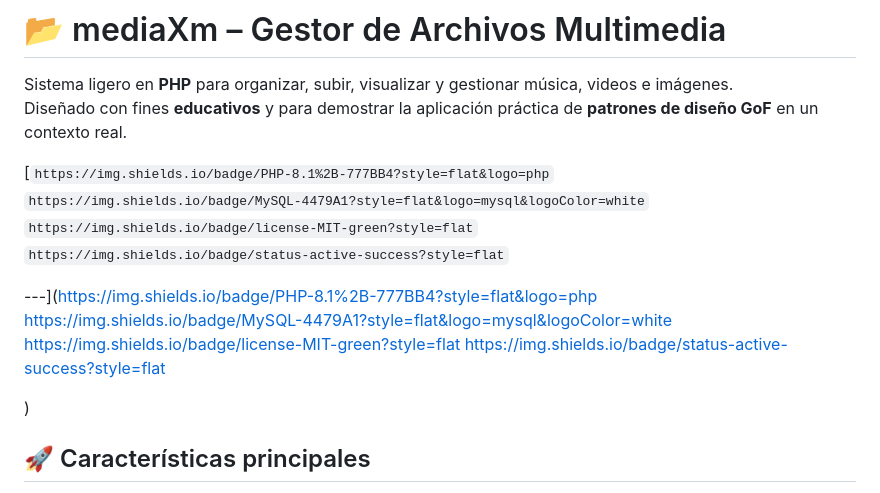
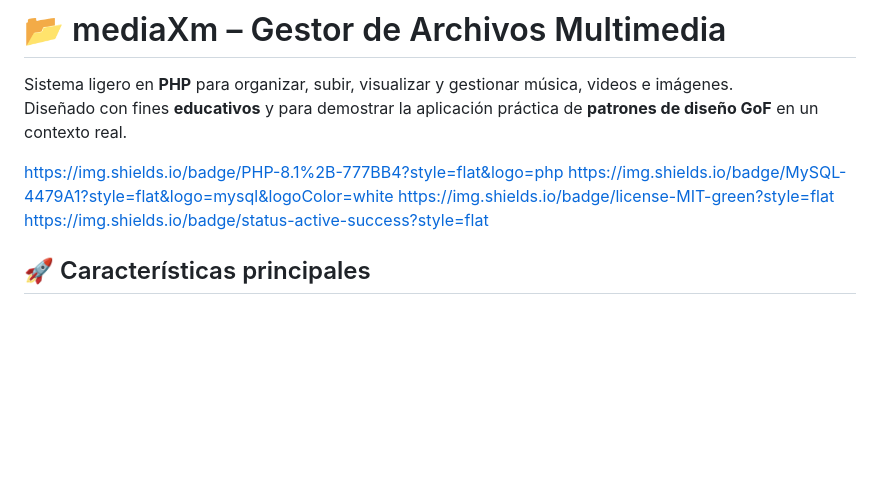
Before and after one commit to edwino-dev/mediaXm, a Markdown page: README.md, the part around the change. Rendered like a GitHub page; blank space fills up the shorter version.

Commit message:
Update README.md by consolidating badge links
Removed individual badge links and consolidated them into a single line.

```diff
--- a/README.md
+++ b/README.md
@@ -3,18 +3,12 @@
 Sistema ligero en **PHP** para organizar, subir, visualizar y gestionar música, videos e imágenes.
 Diseñado con fines **educativos** y para demostrar la aplicación práctica de **patrones de diseño GoF** en un contexto real.
 
-[`https://img.shields.io/badge/PHP-8.1%2B-777BB4?style=flat&logo=php`
-`https://img.shields.io/badge/MySQL-4479A1?style=flat&logo=mysql&logoColor=white`
-`https://img.shields.io/badge/license-MIT-green?style=flat`
-`https://img.shields.io/badge/status-active-success?style=flat`
-
----](https://img.shields.io/badge/PHP-8.1%2B-777BB4?style=flat&logo=php
+https://img.shields.io/badge/PHP-8.1%2B-777BB4?style=flat&logo=php
 https://img.shields.io/badge/MySQL-4479A1?style=flat&logo=mysql&logoColor=white
 https://img.shields.io/badge/license-MIT-green?style=flat
 https://img.shields.io/badge/status-active-success?style=flat
 
 
-)
 
 ## 🚀 Características principales
 - Subida y almacenamiento seguro de **archivos multimedia** (imágenes, audio, video).
```
